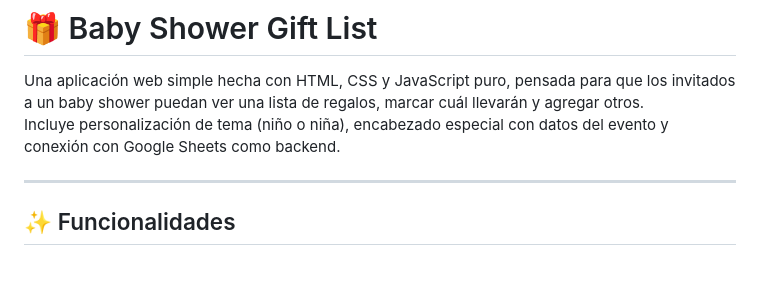
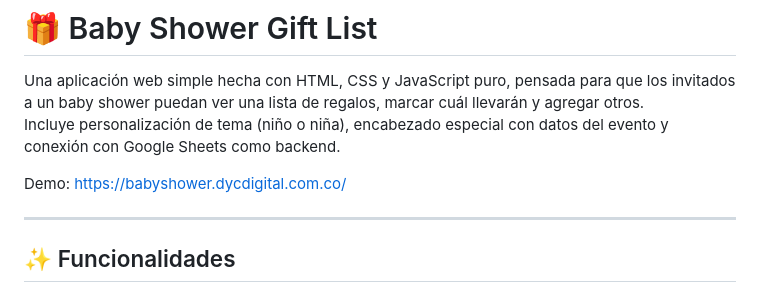
Before and after one commit to JohnCardonaC/babyshower-giftlist, a Markdown page: README.md, the part around the change. Rendered like a GitHub page; blank space fills up the shorter version.

```diff
--- a/README.md
+++ b/README.md
@@ -3,6 +3,8 @@
 
 Una aplicación web simple hecha con HTML, CSS y JavaScript puro, pensada para que los invitados a un baby shower puedan ver una lista de regalos, marcar cuál llevarán y agregar otros.
 Incluye personalización de tema (niño o niña), encabezado especial con datos del evento y conexión con Google Sheets como backend.
+
+Demo: https://babyshower.dycdigital.com.co/
 
 ---
 
```
